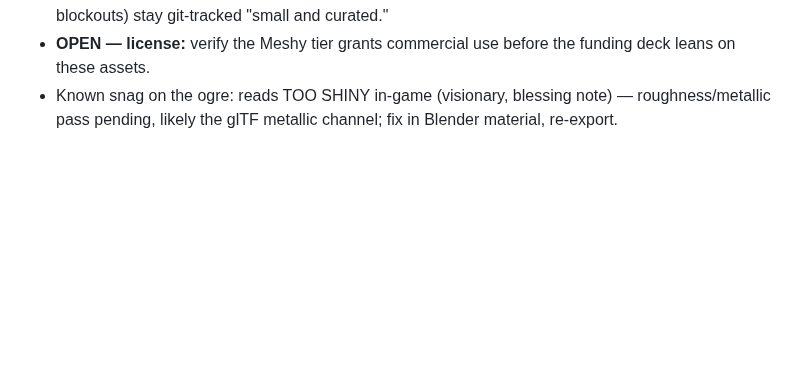
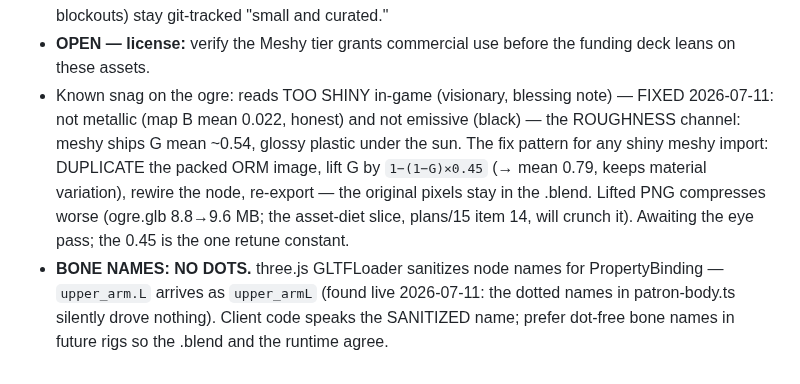
Before and after one commit to Norsninja/siege_bakery, a Markdown page: project/research/16-art-bible.md, the part around the change. Rendered like a GitHub page; blank space fills up the shorter version.

Commit message:
THE OGRE LOSES HIS SHINE: the roughness channel lifted, the toy plastic matte
The blessing-note snag diagnosed and fixed: not metallic (ORM map B
mean 0.022, honest) and not emissive (black) — meshy ships roughness
G ~0.54, glossy plastic under the sun. Fix, recorded in art bible §10
as the pattern for any shiny meshy import: DUPLICATE the packed ORM
image, lift G by 1-(1-G)*0.45 (mean 0.79, material variation kept),
rewire the node, re-export — the original pixels stay in the .blend,
0.45 is the one retune constant. ogre.glb 8.8→9.6 MB (lifted PNG
compresses worse; item 14's diet will crunch it); skin verified live
after re-export (roughnessMap samples 0.794 in three.js, bones still
drive). Also §10: BONE NAMES NO DOTS — GLTFLoader sanitizes for
PropertyBinding; prefer dot-free names so .blend and runtime agree.

Co-Authored-By: Claude Fable 5 <noreply@anthropic.com>

```diff
--- a/project/research/16-art-bible.md
+++ b/project/research/16-art-bible.md
@@ -260,5 +260,17 @@ Learned driving the first one end to end:
 - **OPEN — license:** verify the Meshy tier grants commercial use
   before the funding deck leans on these assets.
 - Known snag on the ogre: reads TOO SHINY in-game (visionary,
-  blessing note) — roughness/metallic pass pending, likely the glTF
-  metallic channel; fix in Blender material, re-export.
+  blessing note) — FIXED 2026-07-11: not metallic (map B mean 0.022,
+  honest) and not emissive (black) — the ROUGHNESS channel: meshy
+  ships G mean ~0.54, glossy plastic under the sun. The fix pattern
+  for any shiny meshy import: DUPLICATE the packed ORM image, lift G
+  by `1−(1−G)×0.45` (→ mean 0.79, keeps material variation), rewire
+  the node, re-export — the original pixels stay in the .blend.
+  Lifted PNG compresses worse (ogre.glb 8.8→9.6 MB; the asset-diet
+  slice, plans/15 item 14, will crunch it). Awaiting the eye pass;
+  the 0.45 is the one retune constant.
+- **BONE NAMES: NO DOTS.** three.js GLTFLoader sanitizes node names
+  for PropertyBinding — `upper_arm.L` arrives as `upper_armL` (found
+  live 2026-07-11: the dotted names in patron-body.ts silently drove
+  nothing). Client code speaks the SANITIZED name; prefer dot-free
+  bone names in future rigs so the .blend and the runtime agree.
```
